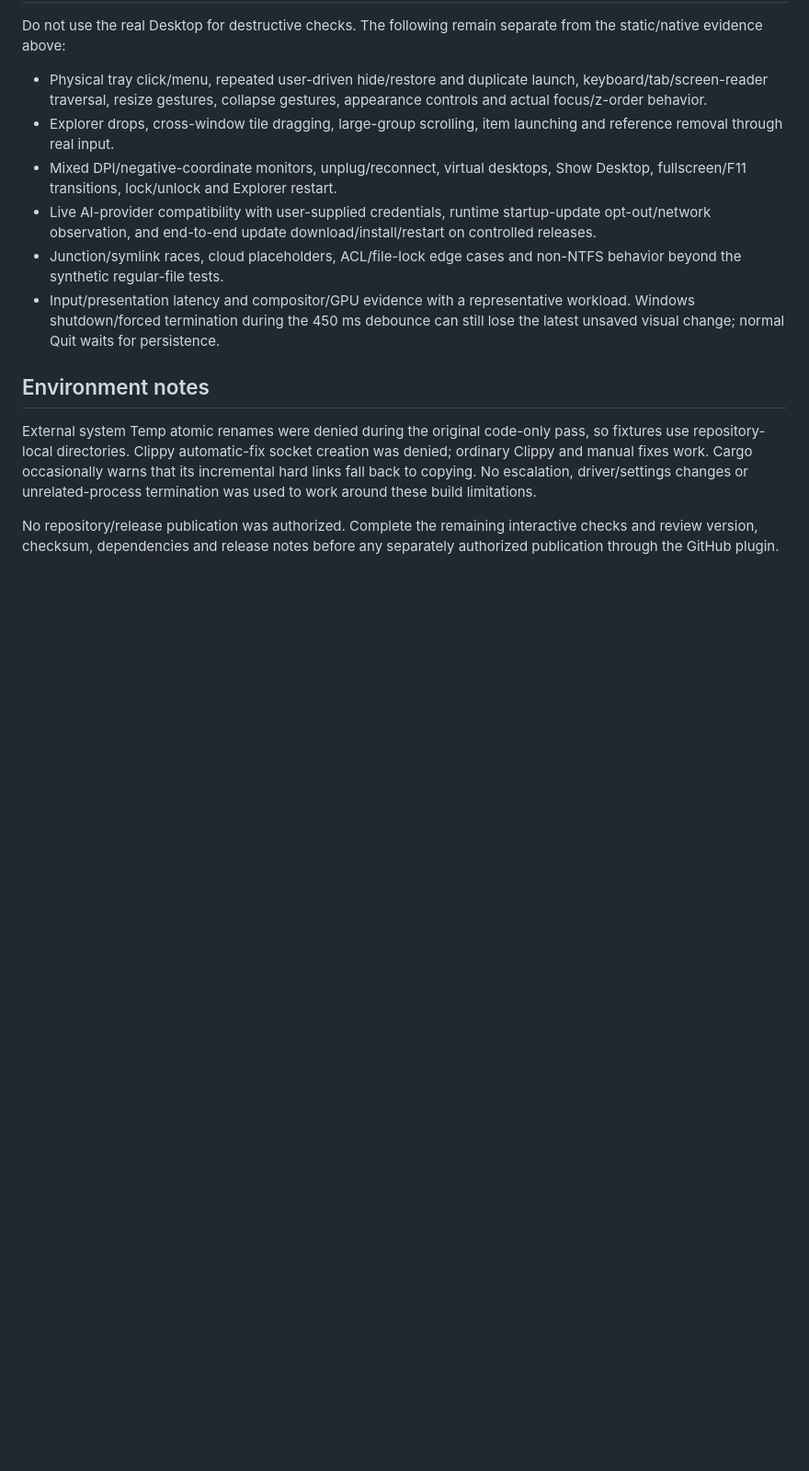
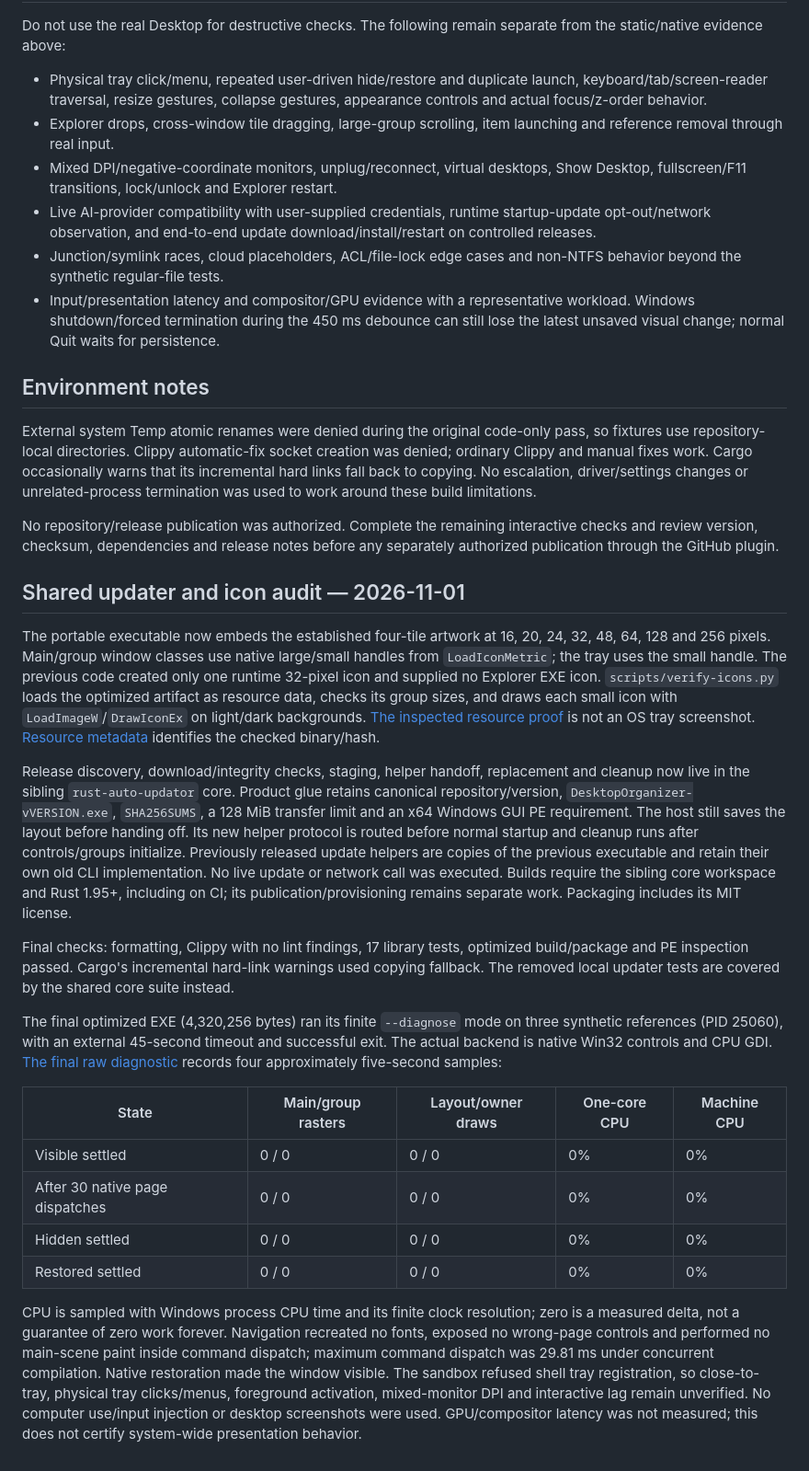
Before and after one commit to siarheisinelnikau/desktop-organizer, a Markdown page: docs/VERIFICATION.md, the part around the change. Shown at 92% size. Rendered like a GitHub page; blank space fills up the shorter version.

```diff
--- a/docs/VERIFICATION.md
+++ b/docs/VERIFICATION.md
@@ -69,3 +69,23 @@ Do not use the real Desktop for destructive checks. The following remain separat
 External system Temp atomic renames were denied during the original code-only pass, so fixtures use repository-local directories. Clippy automatic-fix socket creation was denied; ordinary Clippy and manual fixes work. Cargo occasionally warns that its incremental hard links fall back to copying. No escalation, driver/settings changes or unrelated-process termination was used to work around these build limitations.
 
 No repository/release publication was authorized. Complete the remaining interactive checks and review version, checksum, dependencies and release notes before any separately authorized publication through the GitHub plugin.
+
+
+## Shared updater and icon audit — 2026-11-01
+
+The portable executable now embeds the established four-tile artwork at 16, 20, 24, 32, 48, 64, 128 and 256 pixels. Main/group window classes use native large/small handles from `LoadIconMetric`; the tray uses the small handle. The previous code created only one runtime 32-pixel icon and supplied no Explorer EXE icon. `scripts/verify-icons.py` loads the optimized artifact as resource data, checks its group sizes, and draws each small icon with `LoadImageW`/`DrawIconEx` on light/dark backgrounds. [The inspected resource proof](screenshots/embedded-icons.png) is not an OS tray screenshot. [Resource metadata](verification/icons-2026-11-01.json) identifies the checked binary/hash.
+
+Release discovery, download/integrity checks, staging, helper handoff, replacement and cleanup now live in the sibling `rust-auto-updator` core. Product glue retains canonical repository/version, `DesktopOrganizer-vVERSION.exe`, `SHA256SUMS`, a 128 MiB transfer limit and an x64 Windows GUI PE requirement. The host still saves the layout before handing off. Its new helper protocol is routed before normal startup and cleanup runs after controls/groups initialize. Previously released update helpers are copies of the previous executable and retain their own old CLI implementation. No live update or network call was executed. Builds require the sibling core workspace and Rust 1.95+, including on CI; its publication/provisioning remains separate work. Packaging includes its MIT license.
+
+Final checks: formatting, Clippy with no lint findings, 17 library tests, optimized build/package and PE inspection passed. Cargo's incremental hard-link warnings used copying fallback. The removed local updater tests are covered by the shared core suite instead.
+
+The final optimized EXE (4,320,256 bytes) ran its finite `--diagnose` mode on three synthetic references (PID 25060), with an external 45-second timeout and successful exit. The actual backend is native Win32 controls and CPU GDI. [The final raw diagnostic](verification/render-2026-11-01.json) records four approximately five-second samples:
+
+| State | Main/group rasters | Layout/owner draws | One-core CPU | Machine CPU |
+| --- | --- | --- | --- | --- |
+| Visible settled | 0 / 0 | 0 / 0 | 0% | 0% |
+| After 30 native page dispatches | 0 / 0 | 0 / 0 | 0% | 0% |
+| Hidden settled | 0 / 0 | 0 / 0 | 0% | 0% |
+| Restored settled | 0 / 0 | 0 / 0 | 0% | 0% |
+
+CPU is sampled with Windows process CPU time and its finite clock resolution; zero is a measured delta, not a guarantee of zero work forever. Navigation recreated no fonts, exposed no wrong-page controls and performed no main-scene paint inside command dispatch; maximum command dispatch was 29.81 ms under concurrent compilation. Native restoration made the window visible. The sandbox refused shell tray registration, so close-to-tray, physical tray clicks/menus, foreground activation, mixed-monitor DPI and interactive lag remain unverified. No computer use/input injection or desktop screenshots were used. GPU/compositor latency was not measured; this does not certify system-wide presentation behavior.
```
Also changed, not shown: README.md (+12 -3 lines), docs/screenshots/embedded-icons.png (added), 13 other files.
